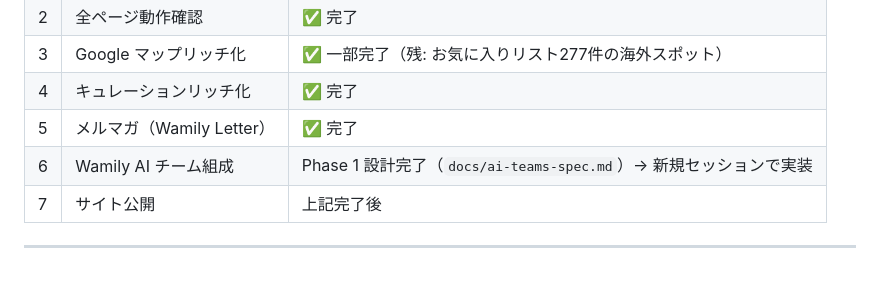
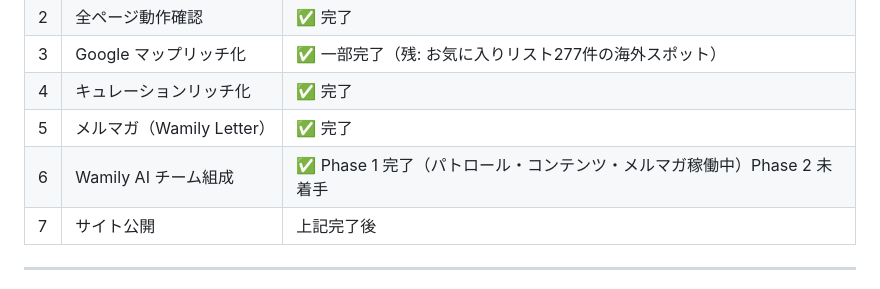
Before and after one commit to dawayuki01/Wamily-Guide, a Markdown page: CLAUDE.md, the part around the change. Drawn GitHub-style.

Commit message:
docs: AIカンパニー Phase 1 完了をロードマップに反映
Co-Authored-By: Claude Opus 4.6 <noreply@anthropic.com>

```diff
--- a/CLAUDE.md
+++ b/CLAUDE.md
@@ -180,7 +180,7 @@ Notion sync時に以下のフィールドは既存JSONファイルから引き
 | 3 | Google マップリッチ化 | ✅ 一部完了（残: お気に入りリスト277件の海外スポット） |
 | 4 | キュレーションリッチ化 | ✅ 完了 |
 | 5 | メルマガ（Wamily Letter） | ✅ 完了 |
-| 6 | Wamily AI チーム組成 | Phase 1 設計完了（`docs/ai-teams-spec.md`）→ 新規セッションで実装 |
+| 6 | Wamily AI チーム組成 | ✅ Phase 1 完了（パトロール・コンテンツ・メルマガ稼働中）Phase 2 未着手 |
 | 7 | サイト公開 | 上記完了後 |
 
 ---
```
